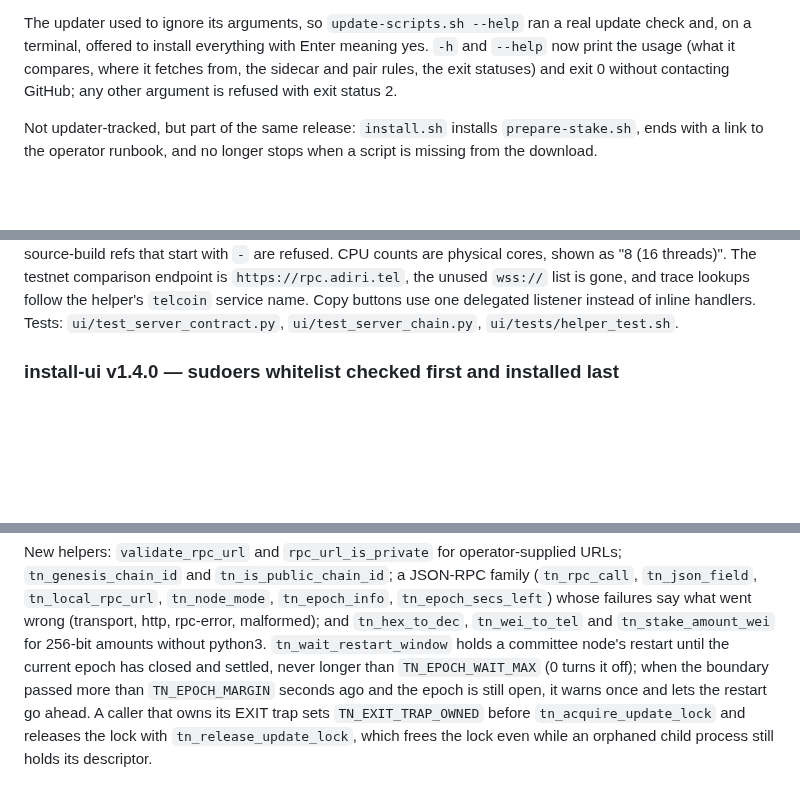
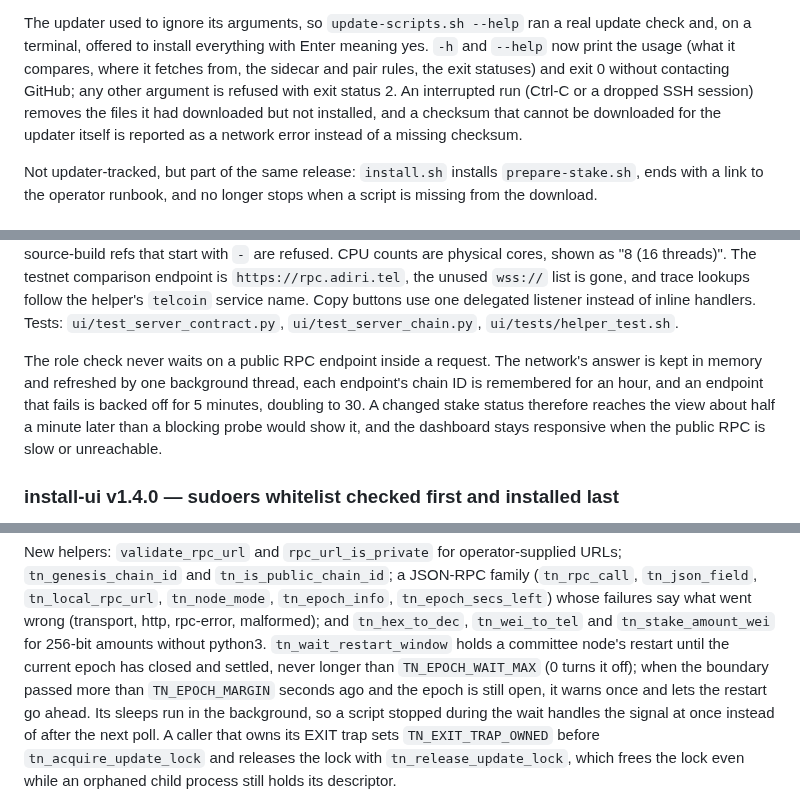
Before and after one commit to Telcoin-Association/tn-node-deployment, a Markdown page: README.md, 3 parts joined by grey strips. Rendered like a GitHub page; blank space fills up the shorter version.

```diff
--- a/README.md
+++ b/README.md
@@ -1439,7 +1439,9 @@ The updater used to ignore its arguments, so `update-scripts.sh --help` ran a re
 check and, on a terminal, offered to install everything with Enter meaning yes. `-h` and
 `--help` now print the usage (what it compares, where it fetches from, the sidecar and pair
 rules, the exit statuses) and exit 0 without contacting GitHub; any other argument is refused
-with exit status 2.
+with exit status 2. An interrupted run (Ctrl-C or a dropped SSH session) removes the files it
+had downloaded but not installed, and a checksum that cannot be downloaded for the updater
+itself is reported as a network error instead of a missing checksum.
 
 Not updater-tracked, but part of the same release: `install.sh` installs `prepare-stake.sh`,
 ends with a link to the operator runbook, and no longer stops when a script is missing from
@@ -1514,6 +1516,12 @@ source-build refs that start with `-` are refused. CPU counts are physical cores
 `wss://` list is gone, and trace lookups follow the helper's `telcoin` service name. Copy
 buttons use one delegated listener instead of inline handlers. Tests:
 `ui/test_server_contract.py`, `ui/test_server_chain.py`, `ui/tests/helper_test.sh`.
+
+The role check never waits on a public RPC endpoint inside a request. The network's answer is
+kept in memory and refreshed by one background thread, each endpoint's chain ID is remembered
+for an hour, and an endpoint that fails is backed off for 5 minutes, doubling to 30. A changed
+stake status therefore reaches the view about half a minute later than a blocking probe would
+show it, and the dashboard stays responsive when the public RPC is slow or unreachable.
 
 ### install-ui v1.4.0 — sudoers whitelist checked first and installed last
 The installer builds the new sudoers whitelist under a dotted name in `/etc/sudoers.d` (sudo
@@ -1794,7 +1805,9 @@ whose failures say what went wrong (transport, http, rpc-error, malformed); and
 python3. `tn_wait_restart_window` holds a committee node's restart until the current epoch has
 closed and settled, never longer than `TN_EPOCH_WAIT_MAX` (0 turns it off); when the boundary
 passed more than `TN_EPOCH_MARGIN` seconds ago and the epoch is still open, it warns once and
-lets the restart go ahead. A caller that owns its EXIT trap sets `TN_EXIT_TRAP_OWNED` before
+lets the restart go ahead. Its sleeps run in the background, so a script stopped during the wait
+handles the signal at once instead of after the next poll. A caller that owns its EXIT trap sets
+`TN_EXIT_TRAP_OWNED` before
 `tn_acquire_update_lock` and releases the lock with `tn_release_update_lock`, which frees the
 lock even while an orphaned child process still holds its descriptor.
 
```
Also changed, not shown: other parts of README.md (+3 -0 lines), CHANGELOG.md (+11 -5 lines), followup.md (+6 -0 lines).
